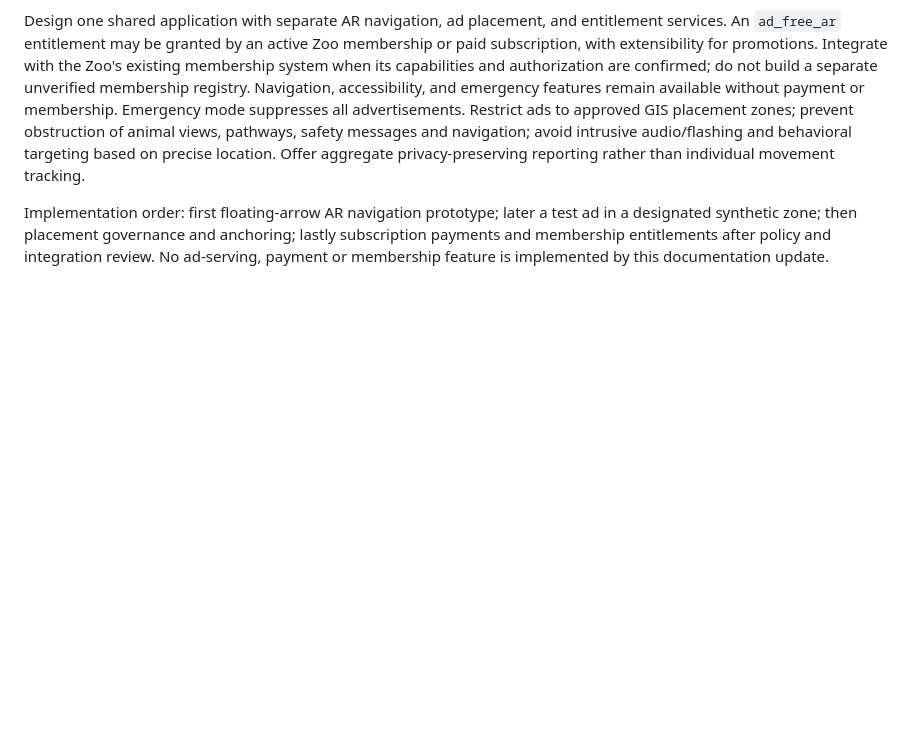
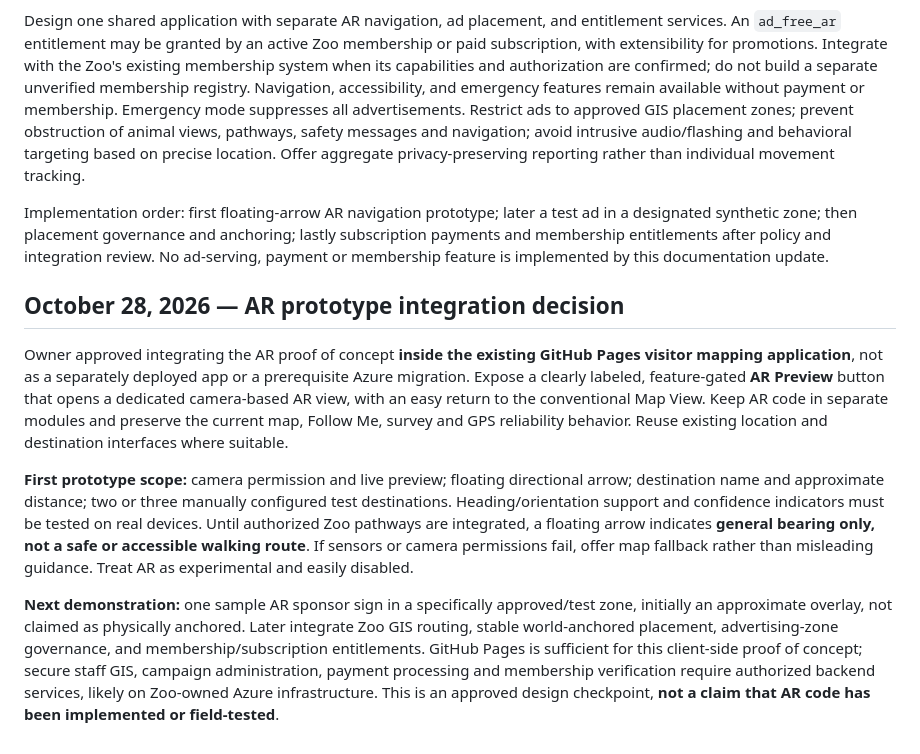
Before and after one commit to bigblue1932/philadelphia-zoo-map, a Markdown page: PROJECT_MASTER.md, the part around the change. GitHub-like rendering; blank space fills up the shorter version.

Commit message:
docs: checkpoint in-app feature-gated AR Preview prototype architecture

```diff
--- a/PROJECT_MASTER.md
+++ b/PROJECT_MASTER.md
@@ -90,3 +90,11 @@ Owner confirmed the intended commercial model for future AR: approved sponsor ad
 Design one shared application with separate AR navigation, ad placement, and entitlement services. An `ad_free_ar` entitlement may be granted by an active Zoo membership or paid subscription, with extensibility for promotions. Integrate with the Zoo's existing membership system when its capabilities and authorization are confirmed; do not build a separate unverified membership registry. Navigation, accessibility, and emergency features remain available without payment or membership. Emergency mode suppresses all advertisements. Restrict ads to approved GIS placement zones; prevent obstruction of animal views, pathways, safety messages and navigation; avoid intrusive audio/flashing and behavioral targeting based on precise location. Offer aggregate privacy-preserving reporting rather than individual movement tracking.
 
 Implementation order: first floating-arrow AR navigation prototype; later a test ad in a designated synthetic zone; then placement governance and anchoring; lastly subscription payments and membership entitlements after policy and integration review. No ad-serving, payment or membership feature is implemented by this documentation update.
+
+## October 28, 2026 — AR prototype integration decision
+
+Owner approved integrating the AR proof of concept **inside the existing GitHub Pages visitor mapping application**, not as a separately deployed app or a prerequisite Azure migration. Expose a clearly labeled, feature-gated **AR Preview** button that opens a dedicated camera-based AR view, with an easy return to the conventional Map View. Keep AR code in separate modules and preserve the current map, Follow Me, survey and GPS reliability behavior. Reuse existing location and destination interfaces where suitable.
+
+**First prototype scope:** camera permission and live preview; floating directional arrow; destination name and approximate distance; two or three manually configured test destinations. Heading/orientation support and confidence indicators must be tested on real devices. Until authorized Zoo pathways are integrated, a floating arrow indicates **general bearing only, not a safe or accessible walking route**. If sensors or camera permissions fail, offer map fallback rather than misleading guidance. Treat AR as experimental and easily disabled.
+
+**Next demonstration:** one sample AR sponsor sign in a specifically approved/test zone, initially an approximate overlay, not claimed as physically anchored. Later integrate Zoo GIS routing, stable world-anchored placement, advertising-zone governance, and membership/subscription entitlements. GitHub Pages is sufficient for this client-side proof of concept; secure staff GIS, campaign administration, payment processing and membership verification require authorized backend services, likely on Zoo-owned Azure infrastructure. This is an approved design checkpoint, **not a claim that AR code has been implemented or field-tested**.
```
